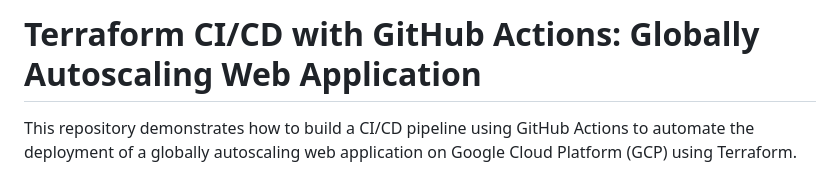
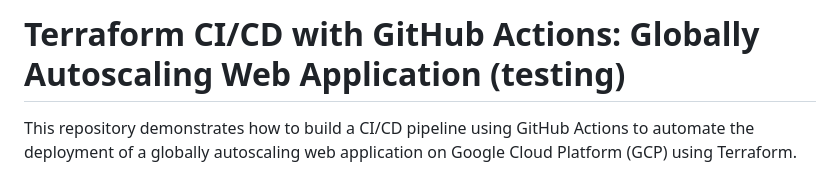
Before and after one commit to sandiphonemyint/Terraform-cicd-PJ, a Markdown page: README.md, the part around the change. Rendered like a GitHub page.

```diff
--- a/README.md
+++ b/README.md
@@ -1,4 +1,4 @@
-# Terraform CI/CD with GitHub Actions: Globally Autoscaling Web Application
+# Terraform CI/CD with GitHub Actions: Globally Autoscaling Web Application (testing)
 
 This repository demonstrates how to build a CI/CD pipeline using GitHub Actions to automate the deployment of a globally autoscaling web application on Google Cloud Platform (GCP) using Terraform.
 
```
